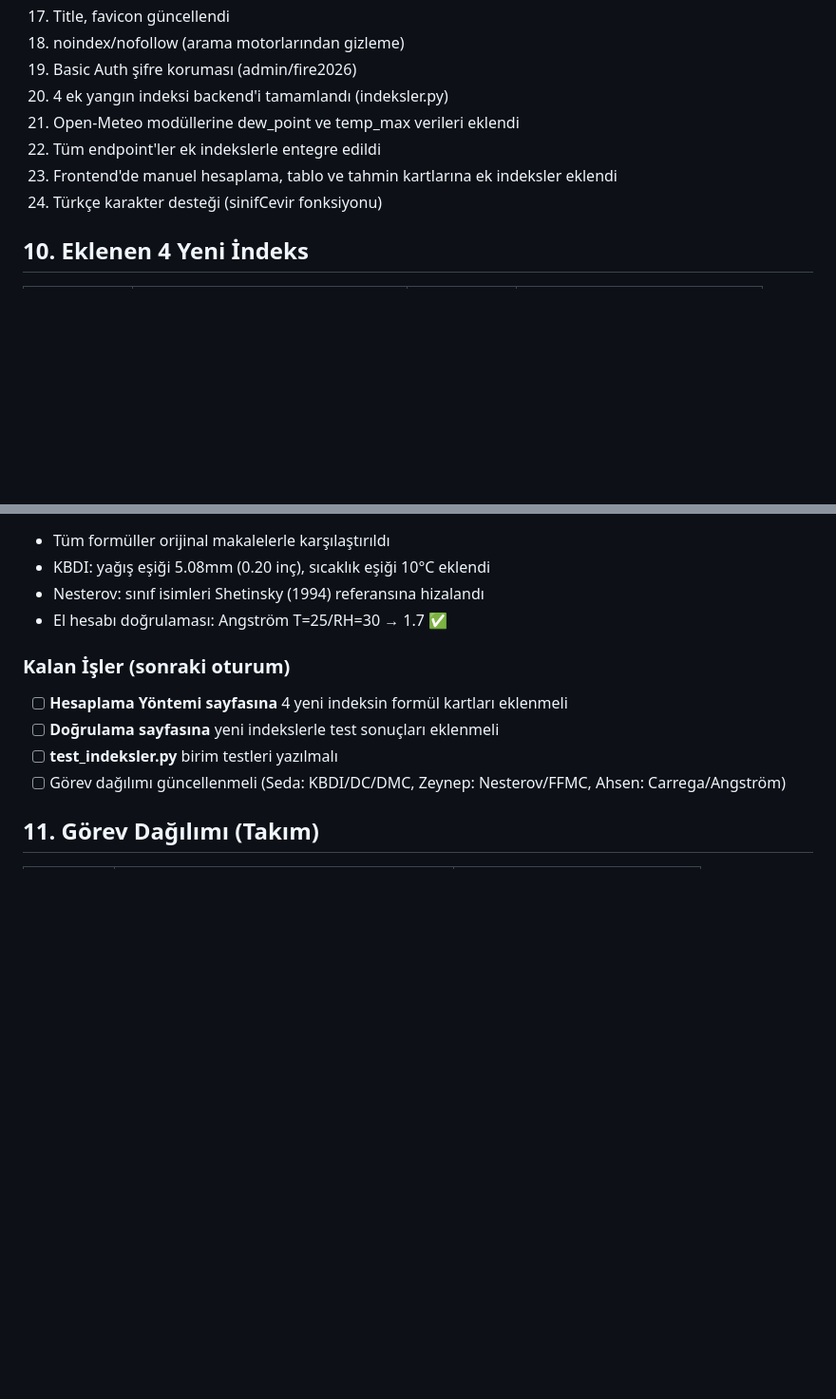
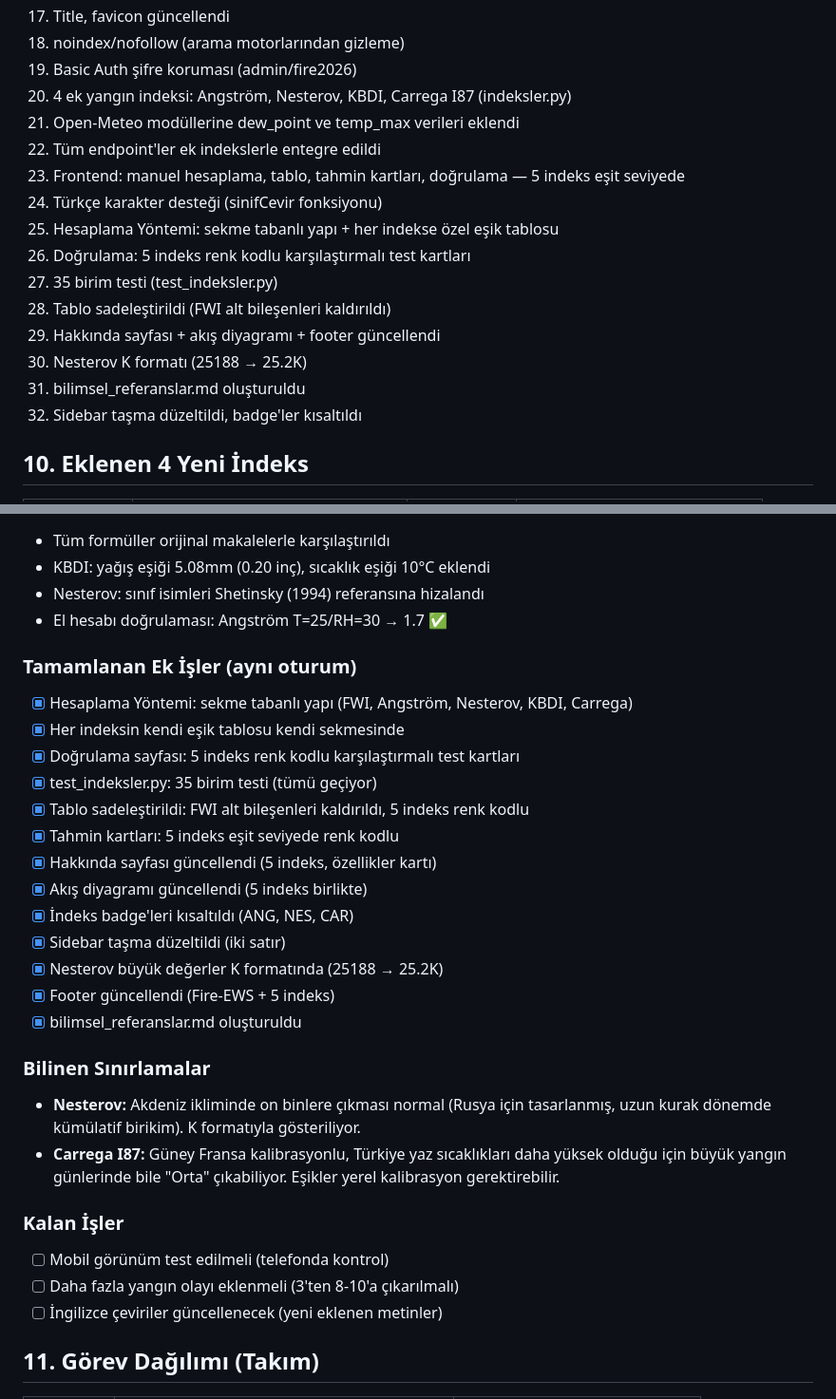
Before and after one commit to MrFBaker/orman-yangini, a Markdown page: docs/CHECKPOINT.md, 2 parts joined by grey strips. Shown at 95% size. Drawn GitHub-style; blank space fills up the shorter version.

Commit message:
Checkpoint güncellendi: tüm oturum çalışmaları, bilinen sınırlamalar
Co-Authored-By: Claude Opus 4.6 (1M context) <noreply@anthropic.com>

```diff
--- a/docs/CHECKPOINT.md
+++ b/docs/CHECKPOINT.md
@@ -206,11 +206,19 @@ Claude/
 17. Title, favicon güncellendi
 18. noindex/nofollow (arama motorlarından gizleme)
 19. Basic Auth şifre koruması (admin/fire2026)
-20. 4 ek yangın indeksi backend'i tamamlandı (indeksler.py)
+20. 4 ek yangın indeksi: Angström, Nesterov, KBDI, Carrega I87 (indeksler.py)
 21. Open-Meteo modüllerine dew_point ve temp_max verileri eklendi
 22. Tüm endpoint'ler ek indekslerle entegre edildi
-23. Frontend'de manuel hesaplama, tablo ve tahmin kartlarına ek indeksler eklendi
+23. Frontend: manuel hesaplama, tablo, tahmin kartları, doğrulama — 5 indeks eşit seviyede
 24. Türkçe karakter desteği (sinifCevir fonksiyonu)
+25. Hesaplama Yöntemi: sekme tabanlı yapı + her indekse özel eşik tablosu
+26. Doğrulama: 5 indeks renk kodlu karşılaştırmalı test kartları
+27. 35 birim testi (test_indeksler.py)
+28. Tablo sadeleştirildi (FWI alt bileşenleri kaldırıldı)
+29. Hakkında sayfası + akış diyagramı + footer güncellendi
+30. Nesterov K formatı (25188 → 25.2K)
+31. bilimsel_referanslar.md oluşturuldu
+32. Sidebar taşma düzeltildi, badge'ler kısaltıldı
 
 ## 10. Eklenen 4 Yeni İndeks
 
@@ -227,11 +235,29 @@ Claude/
 - Nesterov: sınıf isimleri Shetinsky (1994) referansına hizalandı
 - El hesabı doğrulaması: Angström T=25/RH=30 → 1.7 ✅
 
-### Kalan İşler (sonraki oturum)
-- [ ] **Hesaplama Yöntemi sayfasına** 4 yeni indeksin formül kartları eklenmeli
-- [ ] **Doğrulama sayfasına** yeni indekslerle test sonuçları eklenmeli
-- [ ] **test_indeksler.py** birim testleri yazılmalı
-- [ ] Görev dağılımı güncellenmeli (Seda: KBDI/DC/DMC, Zeynep: Nesterov/FFMC, Ahsen: Carrega/Angström)
+### Tamamlanan Ek İşler (aynı oturum)
+- [x] Hesaplama Yöntemi: sekme tabanlı yapı (FWI, Angström, Nesterov, KBDI, Carrega)
+- [x] Her indeksin kendi eşik tablosu kendi sekmesinde
+- [x] Doğrulama sayfası: 5 indeks renk kodlu karşılaştırmalı test kartları
+- [x] test_indeksler.py: 35 birim testi (tümü geçiyor)
+- [x] Tablo sadeleştirildi: FWI alt bileşenleri kaldırıldı, 5 indeks renk kodlu
+- [x] Tahmin kartları: 5 indeks eşit seviyede renk kodlu
+- [x] Hakkında sayfası güncellendi (5 indeks, özellikler kartı)
+- [x] Akış diyagramı güncellendi (5 indeks birlikte)
+- [x] İndeks badge'leri kısaltıldı (ANG, NES, CAR)
+- [x] Sidebar taşma düzeltildi (iki satır)
+- [x] Nesterov büyük değerler K formatında (25188 → 25.2K)
+- [x] Footer güncellendi (Fire-EWS + 5 indeks)
+- [x] bilimsel_referanslar.md oluşturuldu
+
+### Bilinen Sınırlamalar
+- **Nesterov:** Akdeniz ikliminde on binlere çıkması normal (Rusya için tasarlanmış, uzun kurak dönemde kümülatif birikim). K formatıyla gösteriliyor.
+- **Carrega I87:** Güney Fransa kalibrasyonlu, Türkiye yaz sıcaklıkları daha yüksek olduğu için büyük yangın günlerinde bile "Orta" çıkabiliyor. Eşikler yerel kalibrasyon gerektirebilir.
+
+### Kalan İşler
+- [ ] Mobil görünüm test edilmeli (telefonda kontrol)
+- [ ] Daha fazla yangın olayı eklenmeli (3'ten 8-10'a çıkarılmalı)
+- [ ] İngilizce çeviriler güncellenecek (yeni eklenen metinler)
 
 ## 11. Görev Dağılımı (Takım)
 
```
